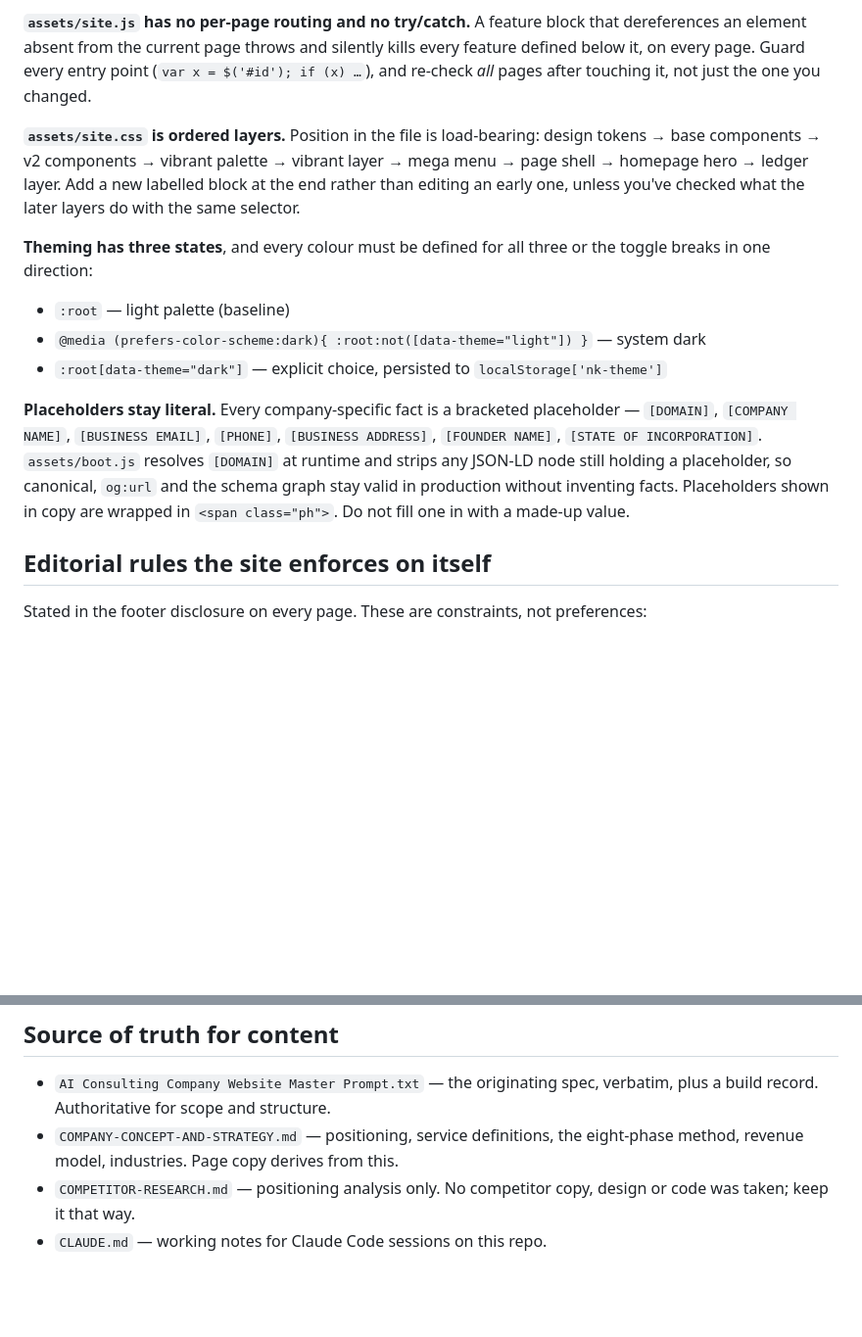
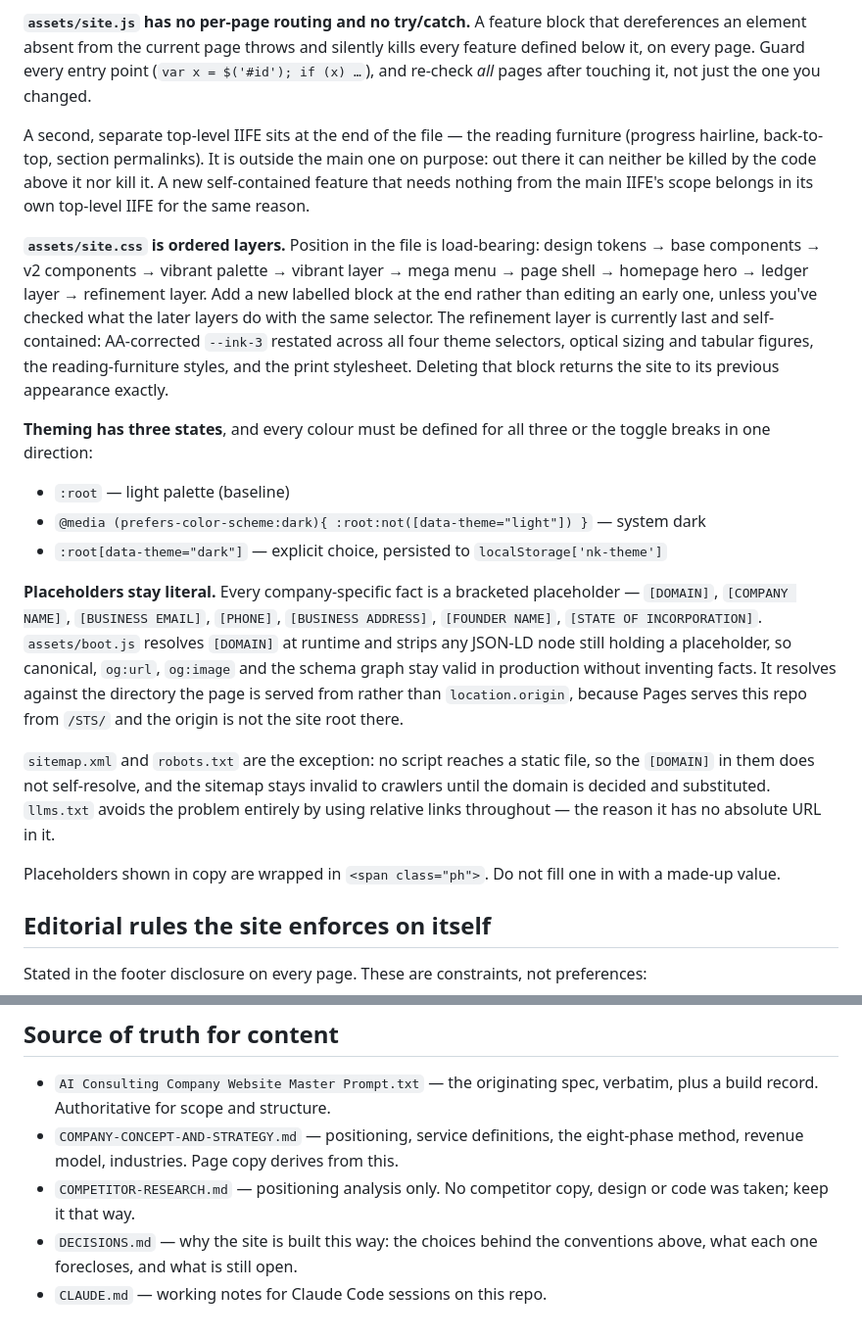
Before and after one commit to sriramshravanthi/STS, a Markdown page: README.md, 2 parts joined by grey strips. Shown at 98% size. GitHub-like rendering; blank space fills up the shorter version.

```diff
--- a/README.md
+++ b/README.md
@@ -66,10 +66,18 @@ an element absent from the current page throws and silently kills every feature
 on every page. Guard every entry point (`var x = $('#id'); if (x) …`), and re-check *all* pages
 after touching it, not just the one you changed.
 
+A second, separate top-level IIFE sits at the end of the file — the reading furniture (progress
+hairline, back-to-top, section permalinks). It is outside the main one on purpose: out there it
+can neither be killed by the code above it nor kill it. A new self-contained feature that needs
+nothing from the main IIFE's scope belongs in its own top-level IIFE for the same reason.
+
 **`assets/site.css` is ordered layers.** Position in the file is load-bearing: design tokens →
 base components → v2 components → vibrant palette → vibrant layer → mega menu → page shell →
-homepage hero → ledger layer. Add a new labelled block at the end rather than editing an early
-one, unless you've checked what the later layers do with the same selector.
+homepage hero → ledger layer → refinement layer. Add a new labelled block at the end rather than
+editing an early one, unless you've checked what the later layers do with the same selector. The
+refinement layer is currently last and self-contained: AA-corrected `--ink-3` restated across all
+four theme selectors, optical sizing and tabular figures, the reading-furniture styles, and the
+print stylesheet. Deleting that block returns the site to its previous appearance exactly.
 
 **Theming has three states**, and every colour must be defined for all three or the toggle breaks
 in one direction:
@@ -81,9 +89,18 @@ in one direction:
 **Placeholders stay literal.** Every company-specific fact is a bracketed placeholder —
 `[DOMAIN]`, `[COMPANY NAME]`, `[BUSINESS EMAIL]`, `[PHONE]`, `[BUSINESS ADDRESS]`,
 `[FOUNDER NAME]`, `[STATE OF INCORPORATION]`. `assets/boot.js` resolves `[DOMAIN]` at runtime and
-strips any JSON-LD node still holding a placeholder, so canonical, `og:url` and the schema graph
-stay valid in production without inventing facts. Placeholders shown in copy are wrapped in
-`<span class="ph">`. Do not fill one in with a made-up value.
+strips any JSON-LD node still holding a placeholder, so canonical, `og:url`, `og:image` and the
+schema graph stay valid in production without inventing facts. It resolves against the directory
+the page is served from rather than `location.origin`, because Pages serves this repo from `/STS/`
+and the origin is not the site root there.
+
+`sitemap.xml` and `robots.txt` are the exception: no script reaches a static file, so the
+`[DOMAIN]` in them does not self-resolve, and the sitemap stays invalid to crawlers until the
+domain is decided and substituted. `llms.txt` avoids the problem entirely by using relative links
+throughout — the reason it has no absolute URL in it.
+
+Placeholders shown in copy are wrapped in `<span class="ph">`. Do not fill one in with a made-up
+value.
 
 ## Editorial rules the site enforces on itself
 
@@ -107,4 +124,6 @@ rather than showing filler. That behaviour is the point of them, not an oversigh
   revenue model, industries. Page copy derives from this.
 - `COMPETITOR-RESEARCH.md` — positioning analysis only. No competitor copy, design or code was
   taken; keep it that way.
+- `DECISIONS.md` — why the site is built this way: the choices behind the conventions above,
+  what each one forecloses, and what is still open.
 - `CLAUDE.md` — working notes for Claude Code sessions on this repo.
```
Also changed, not shown: CLAUDE.md (+51 -8 lines), DECISIONS.md (added, +232 -0 lines).
